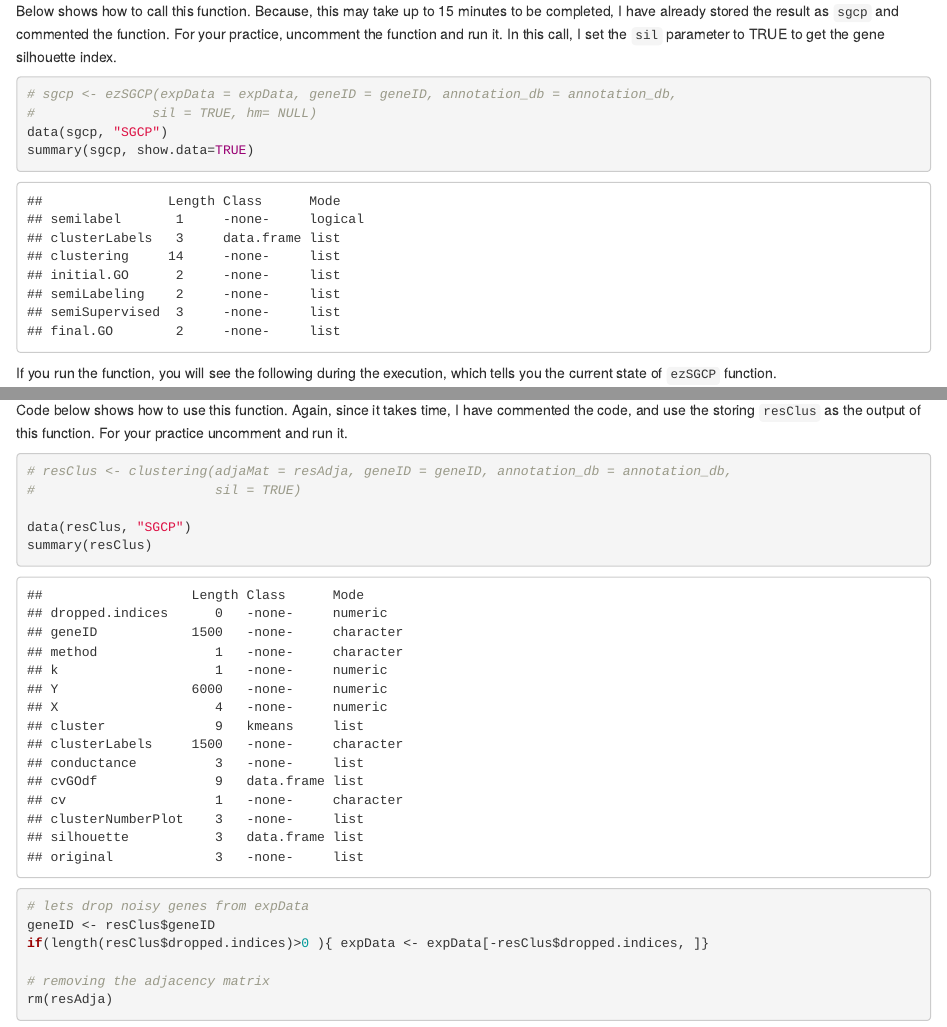
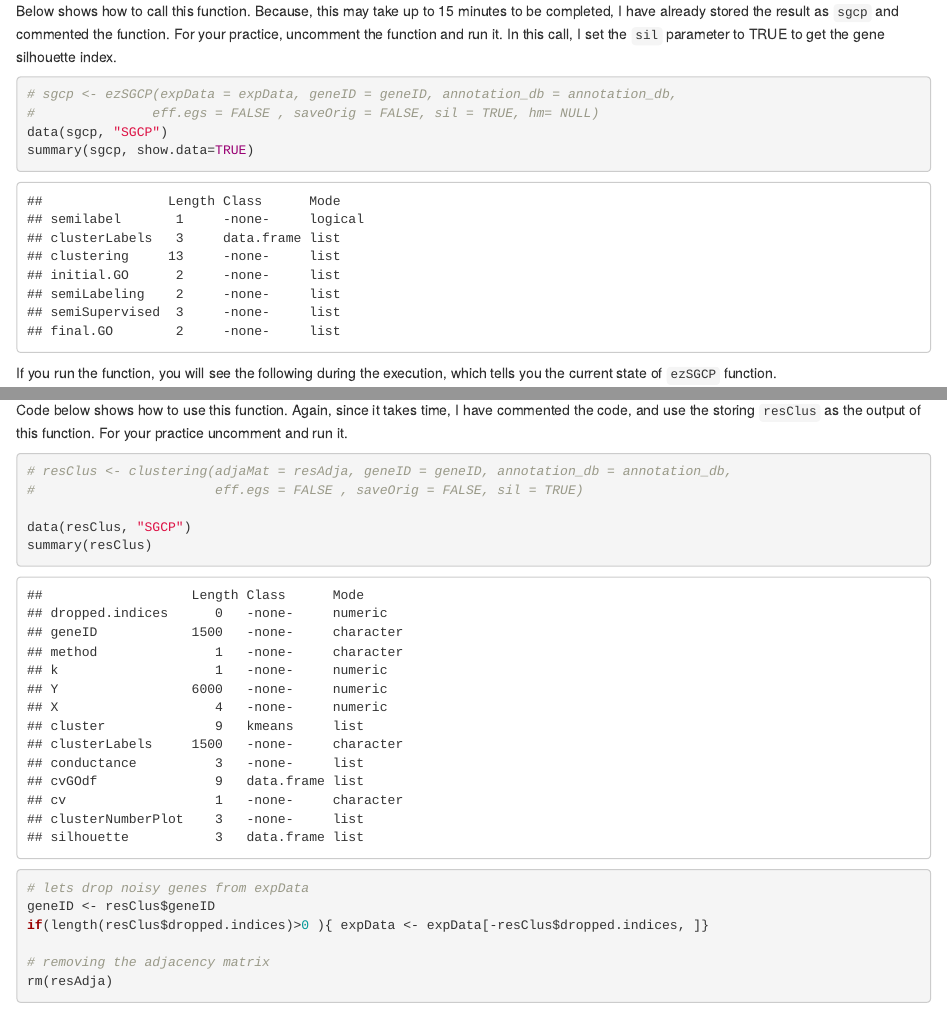
Before and after one commit to na396/SGCP, an R Markdown document (vignettes/SGCP.Rmd): the page in a window 1100 px wide, from 4220 px down, and a second part further down, joined at a grey line. Rendered offline with R 4.5, knitr and Pandoc, with nearby package versions; drawn as R Markdown's standard HTML page in place of the format the file asks for; some code elsewhere in the file could not run offline; common packages that the code uses without loading them are loaded.

Commit message:
wind2rep3

````diff
--- a/R/SGCP_clustering.R
+++ b/R/SGCP_clustering.R
@@ -945,7 +945,7 @@ clustering <- function(adjaMat, geneID , annotation_db ,
 
         message("calculating the Silhouette index \n it may take time...")
 
-        sil <- silhouette(dis.y = dist(Y), clus.labels = clusterLabels)
+        sil <- silhouette(dis.y = dist(Y), clus.labels = newList$clusterLabels)
         sil <- sil %>%  arrange(clusterLabel ,-silIndex)
         sil$clusterLabel <- as.factor(sil$clusterLabel)
         genes <- data.frame(geneID = geneID, geneIndices = seq(1, length(geneID)))
--- a/R/globals.R
+++ b/R/globals.R
@@ -2,4 +2,4 @@ utils::globalVariables(c("GOtype", "Method", "Pvalue", "Var1", "Var2",
                         "annotation_db", "clusterLabel", "clusterNum",
                         "conductVal", "firstOrder", "index", "kfirst",
                         "ksecond", "lb", "logPvalue", "remains",
-                        "secondOrder", "silIndex", "value"))
+                        "secondOrder", "silIndex", "value", "clusterLabels"))
--- a/vignettes/SGCP.Rmd
+++ b/vignettes/SGCP.Rmd
@@ -212,7 +212,7 @@ Below shows how to call this function. Because, this may take up to 15 minutes t
 
 ```{r, message=TRUE, warning=FALSE}
 # sgcp <- ezSGCP(expData = expData, geneID = geneID, annotation_db = annotation_db,
-#               sil = TRUE, hm= NULL)
+#               eff.egs = FALSE , saveOrig = FALSE, sil = TRUE, hm= NULL)
 data(sgcp, "SGCP")
 summary(sgcp, show.data=TRUE)
 ```
@@ -477,7 +477,7 @@ Code below shows how to use this function. Again, since it takes time, I have co
 
 ```{r, message=TRUE, warning=FALSE}
 # resClus <- clustering(adjaMat = resAdja, geneID = geneID, annotation_db = annotation_db,
-#                       sil = TRUE)
+#                       eff.egs = FALSE , saveOrig = FALSE, sil = TRUE)
 
 data(resClus, "SGCP")
 summary(resClus)
````
Also changed, not shown: data/cheng.rda, data/expData.rda, data/resClus.rda, data/resFinalGO.rda, data/resInitialGO.rda, data/resSemiLabel.rda, data/resSemiSupervised.rda, data/sgcp.rda, vignettes/ezSGCP.pdf (added), vignettes/ezSGCP.xlsx (added), 2 other files.
